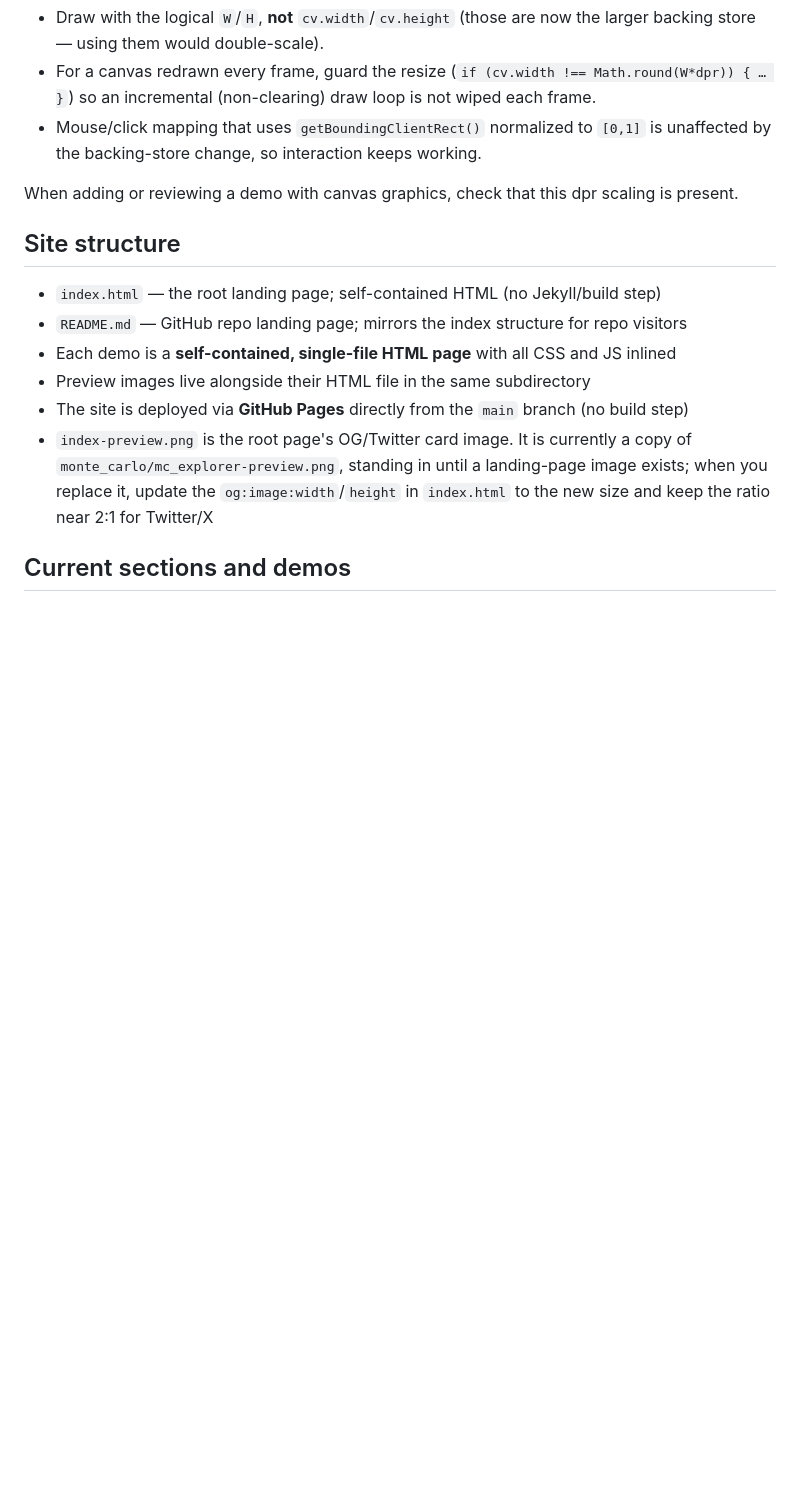
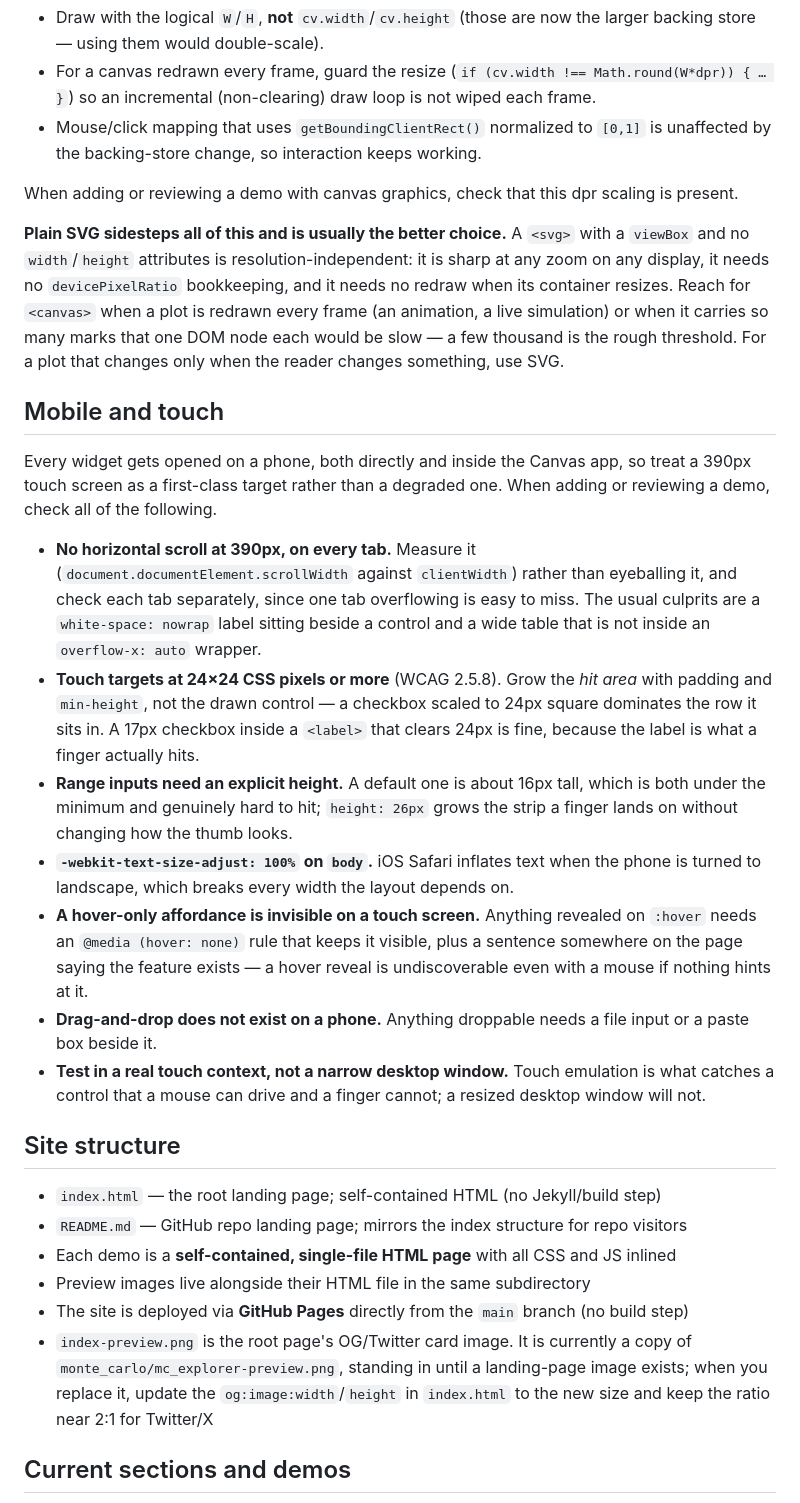
Before and after one commit to tpavlic/asu-simulating-stochastic-systems, a Markdown page: CLAUDE.md, the part around the change. Drawn GitHub-style; blank space fills up the shorter version.

Commit message:
Add mobile-friendliness and SVG rules to the conventions
Widgets get opened on phones, both directly and inside the Canvas app, so
a 390px touch screen should be a first-class target rather than a degraded
one. The new section lists what to check: no horizontal scroll on any tab,
24x24 touch targets grown through padding rather than by enlarging the
drawn control, an explicit height on range inputs (the default is about
16px and hard to hit), the text-size-adjust rule that stops iOS inflating
text in landscape, and a reminder that a hover-only affordance is invisible
on a touch screen and undiscoverable without one.

Also extend the HiDPI section, which covered only <canvas>. Plain SVG with
a viewBox sidesteps the whole devicePixelRatio question and is the better
choice for any plot that is redrawn when the reader acts rather than every
frame -- which is most of them. Says when canvas is still the right call.

```diff
--- a/CLAUDE.md
+++ b/CLAUDE.md
@@ -331,6 +331,40 @@ ctx.setTransform(dpr, 0, 0, dpr, 0, 0);                        // all drawing be
 
 When adding or reviewing a demo with canvas graphics, check that this dpr scaling is present.
 
+**Plain SVG sidesteps all of this and is usually the better choice.** A `<svg>` with a `viewBox`
+and no `width`/`height` attributes is resolution-independent: it is sharp at any zoom on any
+display, it needs no `devicePixelRatio` bookkeeping, and it needs no redraw when its container
+resizes. Reach for `<canvas>` when a plot is redrawn every frame (an animation, a live simulation)
+or when it carries so many marks that one DOM node each would be slow — a few thousand is the rough
+threshold. For a plot that changes only when the reader changes something, use SVG.
+
+## Mobile and touch
+
+Every widget gets opened on a phone, both directly and inside the Canvas app, so treat a 390px
+touch screen as a first-class target rather than a degraded one. When adding or reviewing a demo,
+check all of the following.
+
+- **No horizontal scroll at 390px, on every tab.** Measure it (`document.documentElement.scrollWidth`
+  against `clientWidth`) rather than eyeballing it, and check each tab separately, since one tab
+  overflowing is easy to miss. The usual culprits are a `white-space: nowrap` label sitting beside a
+  control and a wide table that is not inside an `overflow-x: auto` wrapper.
+- **Touch targets at 24×24 CSS pixels or more** (WCAG 2.5.8). Grow the *hit area* with padding and
+  `min-height`, not the drawn control — a checkbox scaled to 24px square dominates the row it sits
+  in. A 17px checkbox inside a `<label>` that clears 24px is fine, because the label is what a
+  finger actually hits.
+- **Range inputs need an explicit height.** A default one is about 16px tall, which is both under
+  the minimum and genuinely hard to hit; `height: 26px` grows the strip a finger lands on without
+  changing how the thumb looks.
+- **`-webkit-text-size-adjust: 100%` on `body`.** iOS Safari inflates text when the phone is turned
+  to landscape, which breaks every width the layout depends on.
+- **A hover-only affordance is invisible on a touch screen.** Anything revealed on `:hover` needs an
+  `@media (hover: none)` rule that keeps it visible, plus a sentence somewhere on the page saying
+  the feature exists — a hover reveal is undiscoverable even with a mouse if nothing hints at it.
+- **Drag-and-drop does not exist on a phone.** Anything droppable needs a file input or a paste box
+  beside it.
+- **Test in a real touch context, not a narrow desktop window.** Touch emulation is what catches a
+  control that a mouse can drive and a finger cannot; a resized desktop window will not.
+
 ## Site structure
 
 - `index.html` — the root landing page; self-contained HTML (no Jekyll/build step)
```
